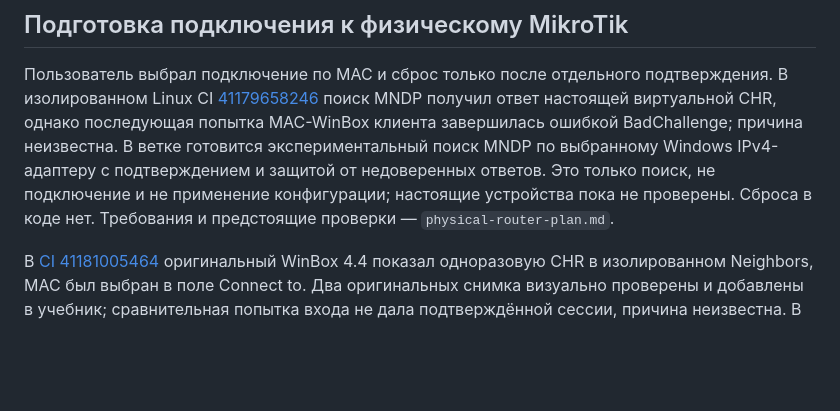
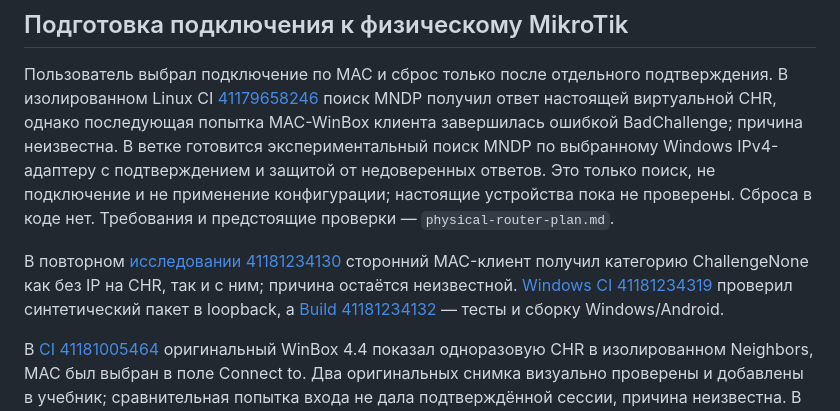
Before and after one commit to zigorminsk-debug/mikrotik, a Markdown page: docs/HANDOFF.md, the part around the change. Drawn GitHub-style; blank space fills up the shorter version.

Commit message:
docs: record MAC comparison and CI results [skip ci]
Co-authored-by: arena-agent <297053741+arena-agent@users.noreply.github.com>

```diff
--- a/docs/HANDOFF.md
+++ b/docs/HANDOFF.md
@@ -48,6 +48,8 @@
 
 Пользователь выбрал подключение по MAC и сброс только после отдельного подтверждения. В изолированном Linux CI [41179658246](https://github.com/zigorminsk-debug/mikrotik/actions/runs/41179658246) поиск MNDP получил ответ настоящей виртуальной CHR, однако последующая попытка MAC-WinBox клиента завершилась ошибкой BadChallenge; причина неизвестна. В ветке готовится экспериментальный поиск MNDP по выбранному Windows IPv4-адаптеру с подтверждением и защитой от недоверенных ответов. Это только поиск, не подключение и не применение конфигурации; настоящие устройства пока не проверены. Сброса в коде нет. Требования и предстоящие проверки — `physical-router-plan.md`.
 
+В повторном [исследовании 41181234130](https://github.com/zigorminsk-debug/mikrotik/actions/runs/41181234130) сторонний MAC-клиент получил категорию ChallengeNone как без IP на CHR, так и с ним; причина остаётся неизвестной. [Windows CI 41181234319](https://github.com/zigorminsk-debug/mikrotik/actions/runs/41181234319) проверил синтетический пакет в loopback, а [Build 41181234132](https://github.com/zigorminsk-debug/mikrotik/actions/runs/41181234132) — тесты и сборку Windows/Android.
+
 В [CI 41181005464](https://github.com/zigorminsk-debug/mikrotik/actions/runs/41181005464) оригинальный WinBox 4.4 показал одноразовую CHR в изолированном Neighbors, MAC был выбран в поле Connect to. Два оригинальных снимка визуально проверены и добавлены в учебник; сравнительная попытка входа не дала подтверждённой сессии, причина неизвестна. В форме приложения выбор адаптера блокируется на время поиска и очищает старые результаты при смене; ответы всё равно могут поступить с других интерфейсов. Всё это остаётся в ветке после 1.18 и не подтверждает работу с физическим оборудованием.
 
 ## WireGuard: исследование после 1.18
```
Also changed, not shown: docs/physical-router-plan.md (+1 -1 lines).
